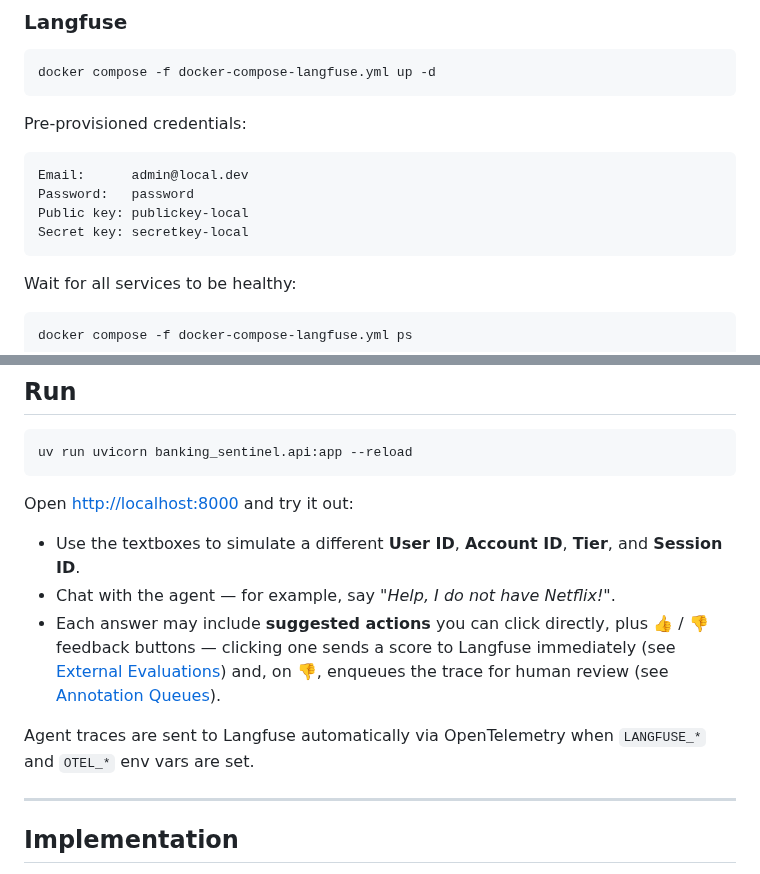
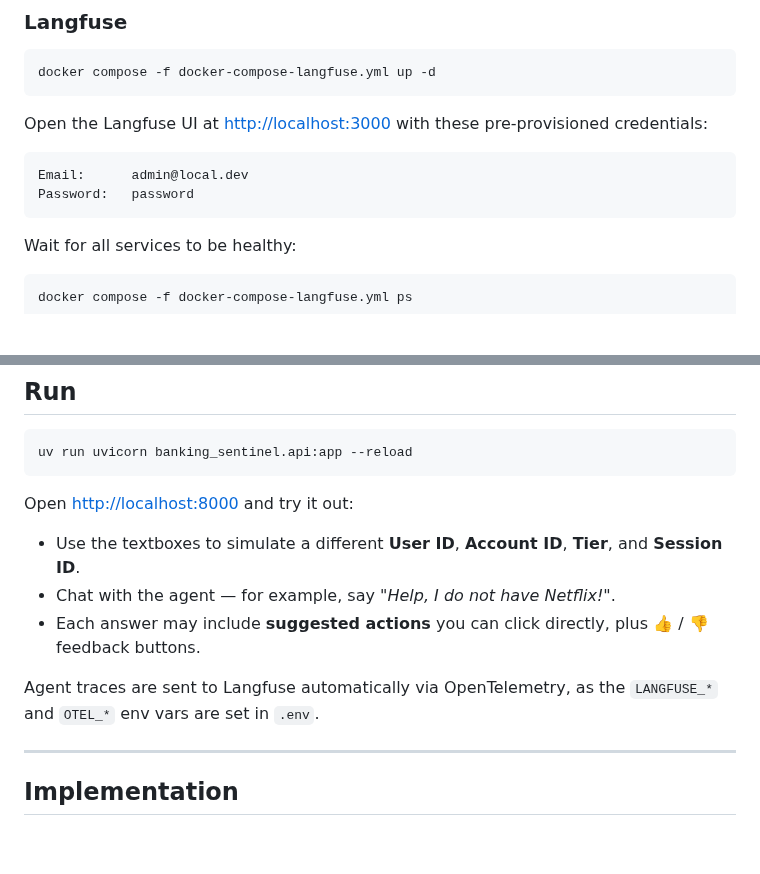
Before and after one commit to rogervinas/strands-agents-langfuse-evaluations, a Markdown page: README.md, 2 parts joined by grey strips. Rendered like a GitHub page; blank space fills up the shorter version.

Commit message:
Tidy Run and Langfuse config sections
- Simplify chat UI walkthrough, defer scoring details to their sections
- Clarify env vars are set in .env
- Add Langfuse UI URL, trim login credentials to email + password

Co-Authored-By: Claude Opus 4.8 (1M context) <noreply@anthropic.com>

````diff
--- a/README.md
+++ b/README.md
@@ -93,13 +93,11 @@ Set `MODEL_PROVIDER` in `.env`:
 docker compose -f docker-compose-langfuse.yml up -d
 ```
 
-Pre-provisioned credentials:
+Open the Langfuse UI at [http://localhost:3000](http://localhost:3000) with these pre-provisioned credentials:
 
 ```
 Email:      admin@local.dev
 Password:   password
-Public key: publickey-local
-Secret key: secretkey-local
 ```
 
 Wait for all services to be healthy:
@@ -132,9 +130,9 @@ Open [http://localhost:8000](http://localhost:8000) and try it out:
 
 - Use the textboxes to simulate a different **User ID**, **Account ID**, **Tier**, and **Session ID**.
 - Chat with the agent — for example, say _"Help, I do not have Netflix!"_.
-- Each answer may include **suggested actions** you can click directly, plus 👍 / 👎 feedback buttons — clicking one sends a score to Langfuse immediately (see [External Evaluations](#step-6-external-evaluations)) and, on 👎, enqueues the trace for human review (see [Annotation Queues](#step-7-annotation-queues)).
+- Each answer may include **suggested actions** you can click directly, plus 👍 / 👎 feedback buttons.
 
-Agent traces are sent to Langfuse automatically via OpenTelemetry when `LANGFUSE_*` and `OTEL_*` env vars are set.
+Agent traces are sent to Langfuse automatically via OpenTelemetry, as the `LANGFUSE_*` and `OTEL_*` env vars are set in `.env`.
 
 ---
 
````
